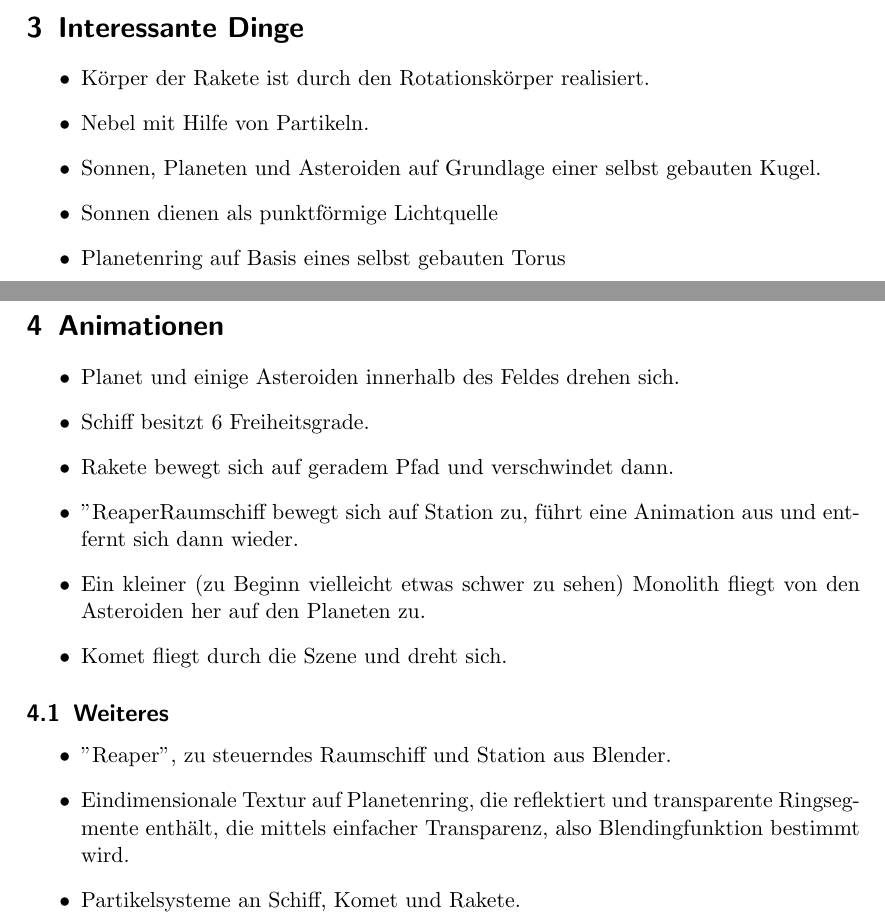
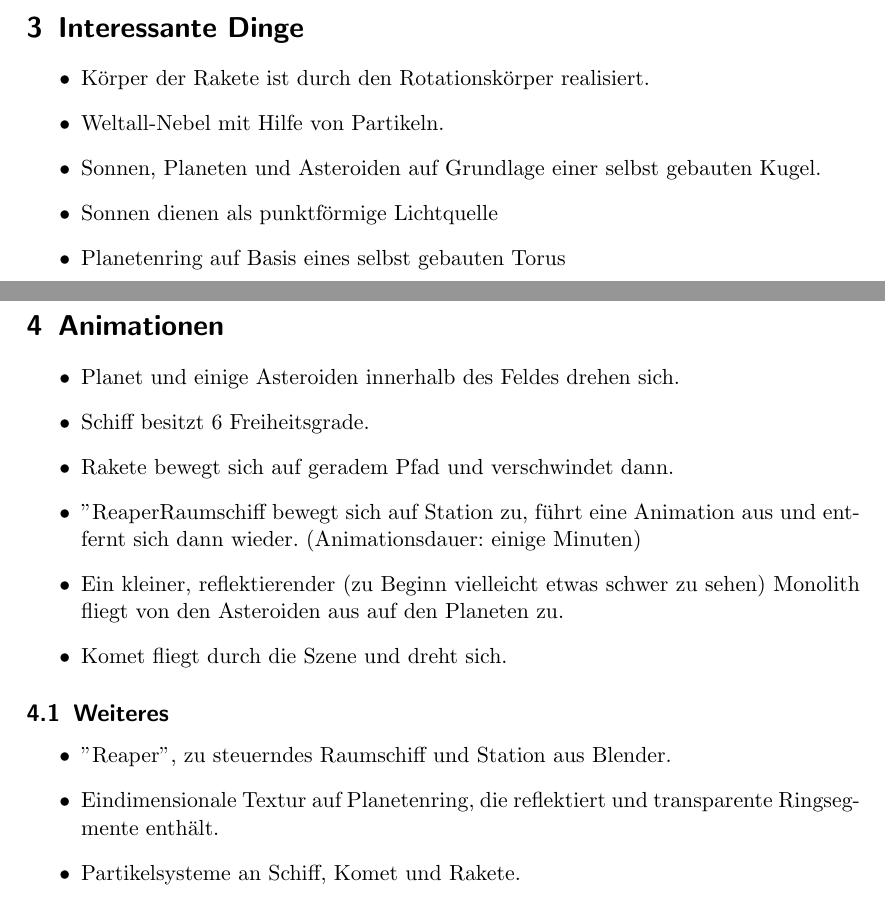
Before and after one commit to jhass/project_helix, a LaTeX document (Documents/Beschreibung.tex): two parts of pages 1 and 2 of 2, joined at a grey line, cut so that both start at the same text. Compiled offline with pdfLaTeX.

Commit message:
editing typo

```diff
--- a/Documents/Beschreibung.tex
+++ b/Documents/Beschreibung.tex
@@ -42,7 +42,7 @@ Umschalt/Shift (halten) & Nachbrenner aktivieren. \\
 \section{Interessante Dinge}
 \begin{itemize}
 \item Körper der Rakete ist durch den Rotationskörper realisiert.
-\item Nebel mit Hilfe von Partikeln.
+\item Weltall-Nebel mit Hilfe von Partikeln.
 \item Sonnen, Planeten und Asteroiden auf Grundlage einer selbst gebauten Kugel.
 \item Sonnen dienen als punktförmige Lichtquelle
 \item Planetenring auf Basis eines selbst gebauten Torus
@@ -53,16 +53,15 @@ Umschalt/Shift (halten) & Nachbrenner aktivieren. \\
 \item Planet und einige Asteroiden innerhalb des Feldes drehen sich.
 \item Schiff besitzt 6 Freiheitsgrade.
 \item Rakete bewegt sich auf geradem Pfad und verschwindet dann.
-\item "Reaper"-Raumschiff bewegt sich auf Station zu, führt eine Animation aus und entfernt sich dann wieder.
-\item Ein kleiner (zu Beginn vielleicht etwas schwer zu sehen) Monolith fliegt von den Asteroiden her auf den Planeten zu.
+\item "Reaper"-Raumschiff bewegt sich auf Station zu, führt eine Animation aus und entfernt sich dann wieder. (Animationsdauer: einige Minuten)
+\item Ein kleiner, reflektierender (zu Beginn vielleicht etwas schwer zu sehen) Monolith fliegt von den Asteroiden aus auf den Planeten zu.
 \item Komet fliegt durch die Szene und dreht sich.
 \end{itemize}
 
 \subsection{Weiteres}
 \begin{itemize}
 \item "Reaper", zu steuerndes Raumschiff und Station aus Blender.
-\item Eindimensionale Textur auf Planetenring, die reflektiert und transparente Ringsegmente enthält, die mittels
-	  einfacher Transparenz, also Blendingfunktion bestimmt wird.
+\item Eindimensionale Textur auf Planetenring, die reflektiert und transparente Ringsegmente enthält.
 \item Partikelsysteme an Schiff, Komet und Rakete.
 \end{itemize}
 \end{document}
```
